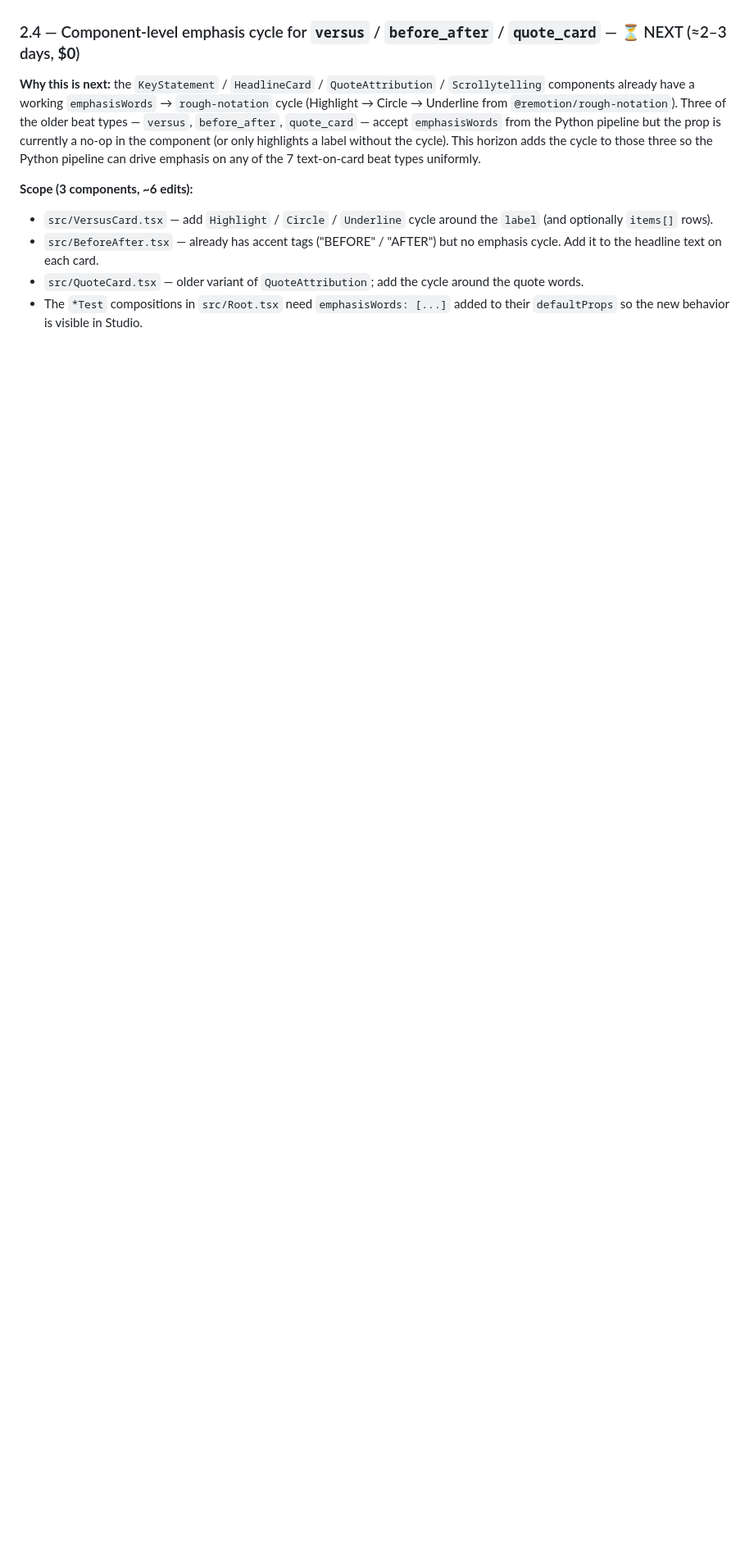
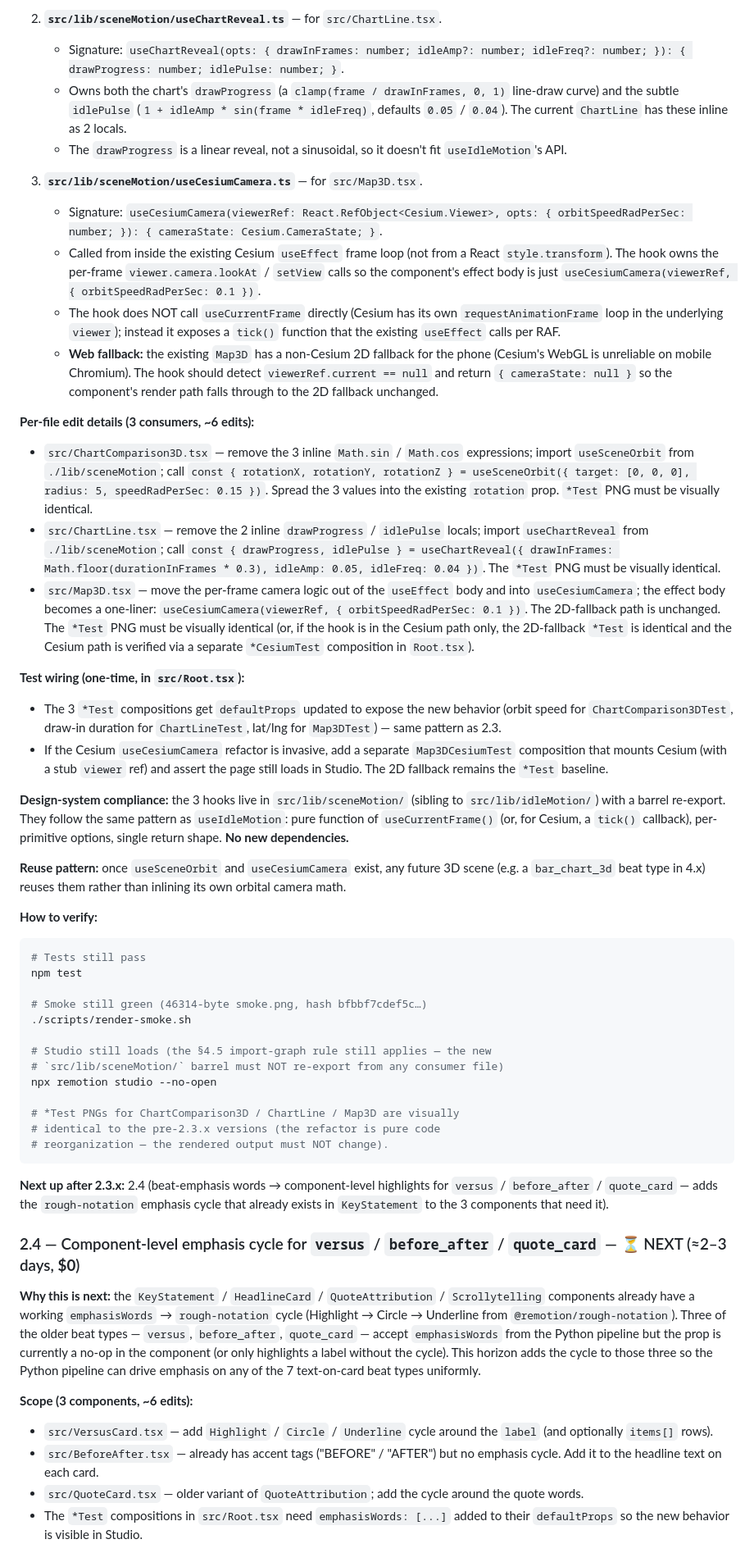
Before and after one commit to halsas2018-cmyk/Remotion-short-renderer, a Markdown page: ROADMAP.md, the part around one of its changes. Shown at 82% size. GitHub-like rendering; blank space fills up the shorter version.

Commit message:
docs: mark 2.3 partially done and add 2.3.x scene-based hooks section
Co-authored-by: aider (openrouter/minimax/minimax-m3:free) <aider@aider.chat>

````diff
--- a/ROADMAP.md
+++ b/ROADMAP.md
@@ -317,3 +327,45 @@ npm test
+2. **`src/lib/sceneMotion/useChartReveal.ts`** — for `src/ChartLine.tsx`.
+   - Signature: `useChartReveal(opts: { drawInFrames: number; idleAmp?: number; idleFreq?: number; }): { drawProgress: number; idlePulse: number; }`.
+   - Owns both the chart's `drawProgress` (a `clamp(frame / drawInFrames, 0, 1)` line-draw curve) and the subtle `idlePulse` (`1 + idleAmp * sin(frame * idleFreq)`, defaults `0.05` / `0.04`). The current `ChartLine` has these inline as 2 locals.
+   - The `drawProgress` is a linear reveal, not a sinusoidal, so it doesn't fit `useIdleMotion`'s API.
+
+3. **`src/lib/sceneMotion/useCesiumCamera.ts`** — for `src/Map3D.tsx`.
+   - Signature: `useCesiumCamera(viewerRef: React.RefObject<Cesium.Viewer>, opts: { orbitSpeedRadPerSec: number; }): { cameraState: Cesium.CameraState; }`.
+   - Called from inside the existing Cesium `useEffect` frame loop (not from a React `style.transform`). The hook owns the per-frame `viewer.camera.lookAt` / `setView` calls so the component's effect body is just `useCesiumCamera(viewerRef, { orbitSpeedRadPerSec: 0.1 })`.
+   - The hook does NOT call `useCurrentFrame` directly (Cesium has its own `requestAnimationFrame` loop in the underlying `viewer`); instead it exposes a `tick()` function that the existing `useEffect` calls per RAF.
+   - **Web fallback:** the existing `Map3D` has a non-Cesium 2D fallback for the phone (Cesium's WebGL is unreliable on mobile Chromium). The hook should detect `viewerRef.current == null` and return `{ cameraState: null }` so the component's render path falls through to the 2D fallback unchanged.
+
+**Per-file edit details (3 consumers, ~6 edits):**
+- `src/ChartComparison3D.tsx` — remove the 3 inline `Math.sin` / `Math.cos` expressions; import `useSceneOrbit` from `./lib/sceneMotion`; call `const { rotationX, rotationY, rotationZ } = useSceneOrbit({ target: [0, 0, 0], radius: 5, speedRadPerSec: 0.15 })`. Spread the 3 values into the existing `rotation` prop. `*Test` PNG must be visually identical.
+- `src/ChartLine.tsx` — remove the 2 inline `drawProgress` / `idlePulse` locals; import `useChartReveal` from `./lib/sceneMotion`; call `const { drawProgress, idlePulse } = useChartReveal({ drawInFrames: Math.floor(durationInFrames * 0.3), idleAmp: 0.05, idleFreq: 0.04 })`. The `*Test` PNG must be visually identical.
+- `src/Map3D.tsx` — move the per-frame camera logic out of the `useEffect` body and into `useCesiumCamera`; the effect body becomes a one-liner: `useCesiumCamera(viewerRef, { orbitSpeedRadPerSec: 0.1 })`. The 2D-fallback path is unchanged. The `*Test` PNG must be visually identical (or, if the hook is in the Cesium path only, the 2D-fallback `*Test` is identical and the Cesium path is verified via a separate `*CesiumTest` composition in `Root.tsx`).
+
+**Test wiring (one-time, in `src/Root.tsx`):**
+- The 3 `*Test` compositions get `defaultProps` updated to expose the new behavior (orbit speed for `ChartComparison3DTest`, draw-in duration for `ChartLineTest`, lat/lng for `Map3DTest`) — same pattern as 2.3.
+- If the Cesium `useCesiumCamera` refactor is invasive, add a separate `Map3DCesiumTest` composition that mounts Cesium (with a stub `viewer` ref) and assert the page still loads in Studio. The 2D fallback remains the `*Test` baseline.
+
+**Design-system compliance:** the 3 hooks live in `src/lib/sceneMotion/` (sibling to `src/lib/idleMotion/`) with a barrel re-export. They follow the same pattern as `useIdleMotion`: pure function of `useCurrentFrame()` (or, for Cesium, a `tick()` callback), per-primitive options, single return shape. **No new dependencies.**
+
+**Reuse pattern:** once `useSceneOrbit` and `useCesiumCamera` exist, any future 3D scene (e.g. a `bar_chart_3d` beat type in 4.x) reuses them rather than inlining its own orbital camera math.
+
+**How to verify:**
+```bash
+# Tests still pass
+npm test
+
+# Smoke still green (46314-byte smoke.png, hash bfbbf7cdef5c…)
+./scripts/render-smoke.sh
+
+# Studio still loads (the §4.5 import-graph rule still applies — the new
+# `src/lib/sceneMotion/` barrel must NOT re-export from any consumer file)
+npx remotion studio --no-open
+
+# *Test PNGs for ChartComparison3D / ChartLine / Map3D are visually
+# identical to the pre-2.3.x versions (the refactor is pure code
+# reorganization — the rendered output must NOT change).
+```
+
+**Next up after 2.3.x:** 2.4 (beat-emphasis words → component-level highlights for `versus` / `before_after` / `quote_card` — adds the `rough-notation` emphasis cycle that already exists in `KeyStatement` to the 3 components that need it).
 
 ### 2.4 — Component-level emphasis cycle for `versus` / `before_after` / `quote_card` — ⏳ NEXT (≈2–3 days, **$0**)
 
````
Also changed, not shown: other parts of ROADMAP.md (+28 -18 lines).
